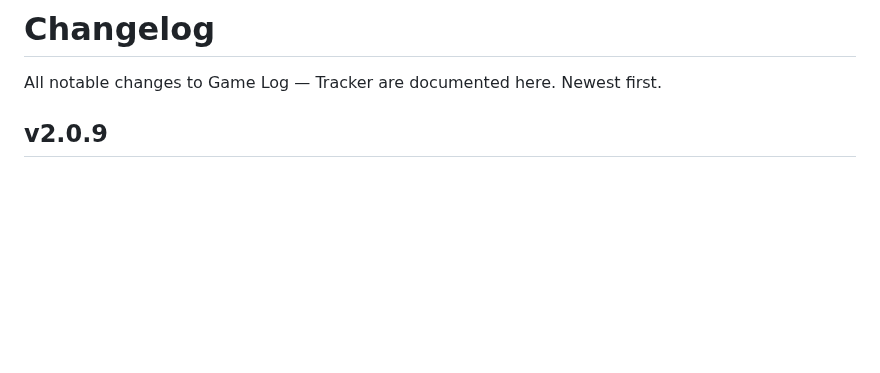
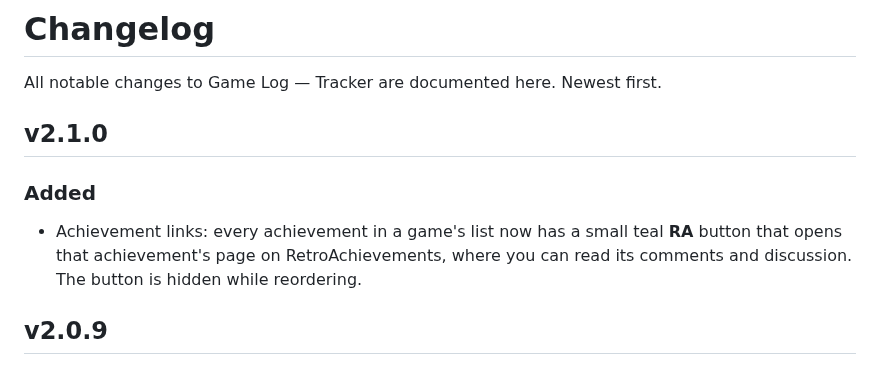
Before and after one commit to Gin649/Game-Log-Tracker, a Markdown page: CHANGELOG.md, the part around the change. Drawn GitHub-style; blank space fills up the shorter version.

```diff
--- a/CHANGELOG.md
+++ b/CHANGELOG.md
@@ -1,6 +1,11 @@
 # Changelog
 
 All notable changes to Game Log — Tracker are documented here. Newest first.
+
+## v2.1.0
+
+### Added
+- Achievement links: every achievement in a game's list now has a small teal **RA** button that opens that achievement's page on RetroAchievements, where you can read its comments and discussion. The button is hidden while reordering.
 
 ## v2.0.9
 
```
